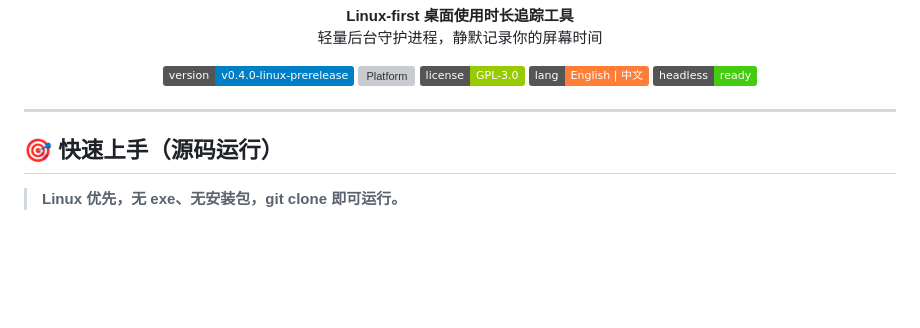
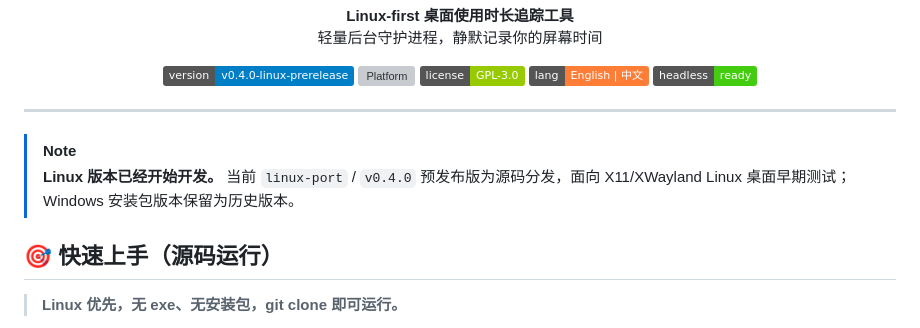
Before and after one commit to GiftedScout/UsageTracker, a Markdown page: README.zh-CN.md, the part around the change. Rendered like a GitHub page; badges without logos; blank space fills up the shorter version; grey boxes are pictures that could not be loaded.

```diff
--- a/README.zh-CN.md
+++ b/README.zh-CN.md
@@ -22,6 +22,9 @@
 </p>
 
 ---
+
+> [!NOTE]
+> **Linux 版本已经开始开发。** 当前 `linux-port` / `v0.4.0` 预发布版为源码分发，面向 X11/XWayland Linux 桌面早期测试；Windows 安装包版本保留为历史版本。
 
 ## 🎯 快速上手（源码运行）
 
```
Also changed, not shown: README.md (+3 -0 lines).
